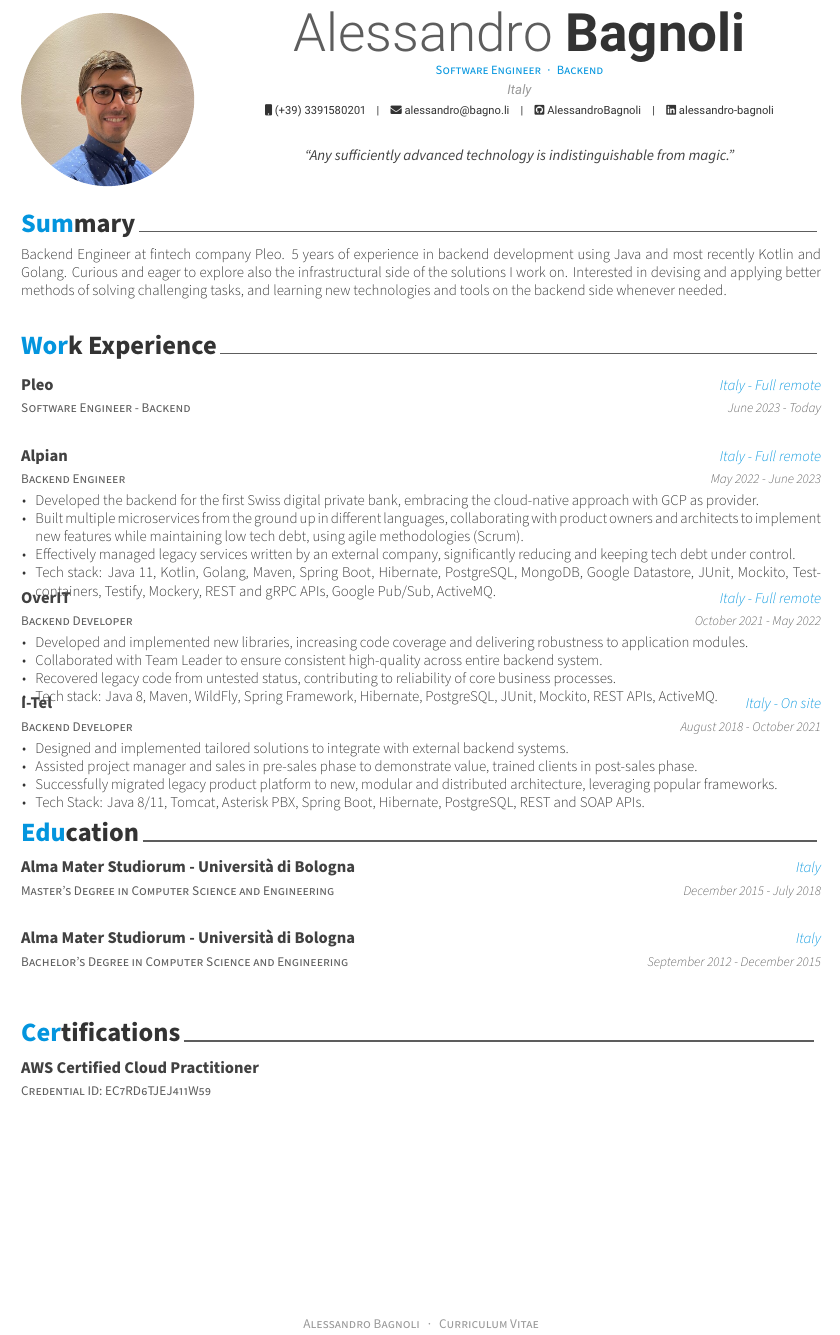
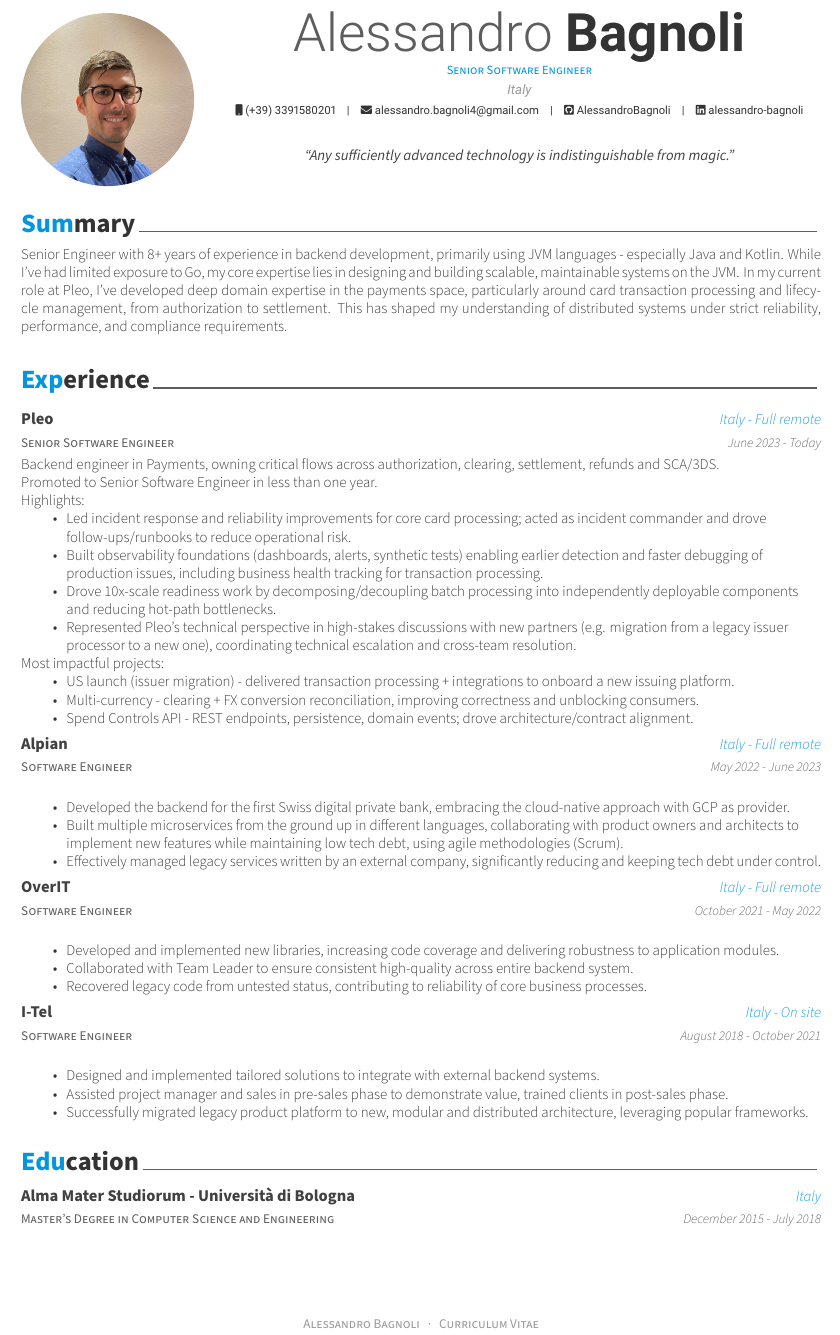
Before and after one commit to AlessandroBagnoli/personal-cv, a LaTeX CV (cv_eng.tex, which reads eng/certifications.tex, eng/education.tex, eng/experience.tex): part of the page, cut so that both start at the same text. Compiled offline with XeLaTeX.

Commit message:
chore: progress and remove ita

```diff
--- a/cv_eng.tex
+++ b/cv_eng.tex
@@ -55,11 +55,11 @@
 % Available options: circle|rectangle,edge/noedge,left/right
 \photo[circle,noedge,left]{profilepicture.jpg}
 \name{Alessandro}{Bagnoli}
-\position{Software Engineer{\enskip\cdotp\enskip}Backend}
+\position{Senior Software Engineer}
 \address{Italy}
 
 \mobile{(+39) 3391580201}
-\email{alessandro@bagno.li}
+\email{alessandro.bagnoli4@gmail.com}
 %\homepage{www.posquit0.com}
 \linkedin{alessandro-bagnoli}
 \github{AlessandroBagnoli}
@@ -96,10 +96,9 @@
 %	CV/RESUME CONTENT
 %	Each section is imported separately, open each file in turn to modify content
 %-------------------------------------------------------------------------------
-\input{eng/summary.tex}
-\input{eng/experience.tex}
-\input{eng/education.tex}
-\input{eng/certifications.tex}
+\input{eng/summary}
+\input{eng/experience}
+\input{eng/education}
 
 
 %-------------------------------------------------------------------------------
--- a/eng/certifications.tex
+++ /dev/null
@@ -1,19 +0,0 @@
-%-------------------------------------------------------------------------------
-%	SECTION TITLE
-%-------------------------------------------------------------------------------
-\cvsection{Certifications}
-%-------------------------------------------------------------------------------
-%	CONTENT
-%-------------------------------------------------------------------------------
-\begin{cventries}
-
-%---------------------------------------------------------
-	\cventry
-	{\href{https://www.credly.com/badges/e7f7cc77-9105-4970-be5b-03869780505f/public_url}{Credential ID: EC7RD6TJEJ411W59}}
-	{AWS Certified Cloud Practitioner}
-	{} % Location
-	{} % Date(s)
-	{}
-%---------------------------------------------------------
-
-\end{cventries}
--- a/eng/education.tex
+++ b/eng/education.tex
@@ -19,40 +19,6 @@
 
 %---------------------------------------------------------
 
-  \cventry
-	{Bachelor's Degree in Computer Science and Engineering} % Degree
-	{Alma Mater Studiorum - Università di Bologna} % Institution
-	{Italy} % Location
-	{September 2012 - December 2015} % Date(s)
-	{}
-
-%EXTENDED VERSION
-%---------------------------------------------------------
-%\cventry
-%{Master's Degree in Computer Science and Engineering} % Degree
-%{Alma Mater Studiorum - Università di Bologna} % Institution
-%{Cesena (FC), Italia} % Location
-%{December 2015 - July 2018} % Date(s)
-%{
-%	\begin{cvitems} % Description(s) bullet points
-%		\item {Final Evaluation: 106/110}
-%	\end{cvitems}
-%}
-%
-%%---------------------------------------------------------
-%\cventry
-%{Bachelor's Degree in Computer Science and Engineering} % Degree
-%{Alma Mater Studiorum - Università di Bologna} % Institution
-%{Cesena (FC), Italia} % Location
-%{September 2012 - December 2015} % Date(s)
-%{
-%	\begin{cvitems} % Description(s) bullet points
-%		\item {Final Evaluation: 105/110}
-%	\end{cvitems}
-%}
-
-%---------------------------------------------------------
-
 
 
 \end{cventries}
--- a/eng/experience.tex
+++ b/eng/experience.tex
@@ -1,7 +1,7 @@
 %-------------------------------------------------------------------------------
 %	SECTION TITLE
 %-------------------------------------------------------------------------------
-\cvsection{Work Experience}
+\cvsection{Experience}
 
 
 %-------------------------------------------------------------------------------
@@ -10,58 +10,71 @@
 \begin{cventries}
 
 \cventry
-{Software Engineer - Backend} % Job title
+	{Senior Software Engineer} % Job title
 	{\href{https://pleo.io/}{Pleo}} % Organization
 	{Italy - Full remote} % Location
 	{June 2023 - Today} % Date(s)
-{}
-
-%---------------------------------------------------------
-
-\cventry
-{Backend Engineer} % Job title
-{\href{https://alpian.com/}{Alpian}} % Organization
-{Italy - Full remote} % Location
-{May 2022 - June 2023} % Date(s)
 	{
-	\begin{cvitems}
-		\item {Developed the backend for the first Swiss digital private bank, embracing the cloud-native approach with GCP as provider.}
-		\item {Built multiple microservices from the ground up in different languages, collaborating with product owners and architects to implement new features while maintaining low tech debt, using agile methodologies (Scrum).}
-		\item {Effectively managed legacy services written by an external company, significantly reducing and keeping tech debt under control.}
-		\item {Tech stack: Java 11, Kotlin, Golang, Maven, Spring Boot, Hibernate, PostgreSQL, MongoDB, Google Datastore, JUnit, Mockito, Testcontainers, Testify, Mockery, REST and gRPC APIs, Google Pub/Sub, ActiveMQ.}
-	\end{cvitems}
+		Backend engineer in Payments, owning critical flows across authorization, clearing, settlement, refunds and SCA/3DS.\newline
+		Promoted to Senior Software Engineer in less than one year.\newline
+		Highlights:
+		\begin{itemize}
+			\item {Led incident response and reliability improvements for core card processing; acted as incident commander and drove follow-ups/runbooks to reduce operational risk.}
+			\item {Built observability foundations (dashboards, alerts, synthetic tests) enabling earlier detection and faster debugging of production issues, including business health tracking for transaction processing.}
+			\item {Drove 10x-scale readiness work by decomposing/decoupling batch processing into independently deployable components and reducing hot-path bottlenecks.}
+			\item {Represented Pleo’s technical perspective in high-stakes discussions with new partners (e.g. migration from a legacy issuer processor to a new one), coordinating technical escalation and cross-team resolution.}
+		\end{itemize}
+		Most impactful projects:
+		\begin{itemize}
+			\item {US launch (issuer migration) - delivered transaction processing + integrations to onboard a new issuing platform.}
+		  	\item {Multi-currency - clearing + FX conversion reconciliation, improving correctness and unblocking consumers.}
+			\item {Spend Controls API - REST endpoints, persistence, domain events; drove architecture/contract alignment.}
+		\end{itemize}
 	}
 
 %---------------------------------------------------------
 
 \cventry
-	{Backend Developer} % Job title
-	{\href{https://overit.it/en}{OverIT}} % Organization
+	{Software Engineer} % Job title
+	{\href{https://alpian.com/}{Alpian}} % Organization
 	{Italy - Full remote} % Location
-	{October 2021 - May 2022} % Date(s)
+	{May 2022 - June 2023} % Date(s)
 	{
-		\begin{cvitems}
-			\item {Developed and implemented new libraries, increasing code coverage and delivering robustness to application modules.}
-			\item {Collaborated with Team Leader to ensure consistent high-quality across entire backend system.}
-			\item {Recovered legacy code from untested status, contributing to reliability of core business processes.}
-			\item {Tech stack: Java 8, Maven, WildFly, Spring Framework, Hibernate, PostgreSQL, JUnit, Mockito, REST APIs, ActiveMQ.}
-		\end{cvitems}
+		\begin{itemize}
+			\item {Developed the backend for the first Swiss digital private bank, embracing the cloud-native approach with GCP as provider.}
+			\item {Built multiple microservices from the ground up in different languages, collaborating with product owners and architects to implement new features while maintaining low tech debt, using agile methodologies (Scrum).}
+			\item {Effectively managed legacy services written by an external company, significantly reducing and keeping tech debt under control.}
+		\end{itemize}
 	}
 
 %---------------------------------------------------------
 
 \cventry
-    {Backend Developer} % Job title
+	{Software Engineer} % Job title
+	{\href{https://overit.it/en}{OverIT}} % Organization
+	{Italy - Full remote} % Location
+	{October 2021 - May 2022} % Date(s)
+	{
+		\begin{itemize}
+			\item {Developed and implemented new libraries, increasing code coverage and delivering robustness to application modules.}
+			\item {Collaborated with Team Leader to ensure consistent high-quality across entire backend system.}
+			\item {Recovered legacy code from untested status, contributing to reliability of core business processes.}
+		\end{itemize}
+	}
+
+%---------------------------------------------------------
+
+\cventry
+    {Software Engineer} % Job title
     {\href{https://i-tel.it}{I-Tel}} % Organization
     {Italy - On site} % Location
     {August 2018 - October 2021} % Date(s)
     {
-      	\begin{cvitems}
+      	\begin{itemize}
       		\item {Designed and implemented tailored solutions to integrate with external backend systems.}
       		\item {Assisted project manager and sales in pre-sales phase to demonstrate value, trained clients in post-sales phase.}
       		\item {Successfully migrated legacy product platform to new, modular and distributed architecture, leveraging popular frameworks.}
-      		\item {Tech Stack: Java 8/11, Tomcat, Asterisk PBX, Spring Boot, Hibernate, PostgreSQL, REST and SOAP APIs.}
-      	\end{cvitems}
+      	\end{itemize}
     }
 
 %---------------------------------------------------------
--- a/eng/summary.tex
+++ b/eng/summary.tex
@@ -10,5 +10,10 @@
 \begin{cvparagraph}
 
 	%---------------------------------------------------------
-	Backend Engineer at fintech company Pleo. 5 years of experience in backend development using Java and most recently Kotlin and Golang. Curious and eager to explore also the infrastructural side of the solutions I work on. Interested in devising and applying better methods of solving challenging tasks, and learning new technologies and tools on the backend side whenever needed.
+	Senior Engineer with 8+ years of experience in backend development, primarily using JVM languages - especially Java and Kotlin.
+	While I've had limited exposure to Go, my core expertise lies in designing and building scalable, maintainable systems on the JVM\@.
+	In my current role at Pleo, I've developed deep domain expertise in the payments space, particularly around card transaction processing and lifecycle management,
+	from authorization to settlement.
+	This has shaped my understanding of distributed systems under strict reliability, performance, and compliance requirements.
+
 \end{cvparagraph}
```
Also changed, not shown: .github/workflows/CreateReleaseAfterMerge.yml (+3 -9 lines), .github/workflows/MergeRequest.yml (+2 -3 lines), ita/certifications.tex (deleted, +0 -19 lines), ita/education.tex (deleted, +0 -50 lines), ita/experience.tex (deleted, +0 -69 lines), ita/summary.tex (deleted, +0 -14 lines). Lines whose indentation alone changed are shown as unchanged.
